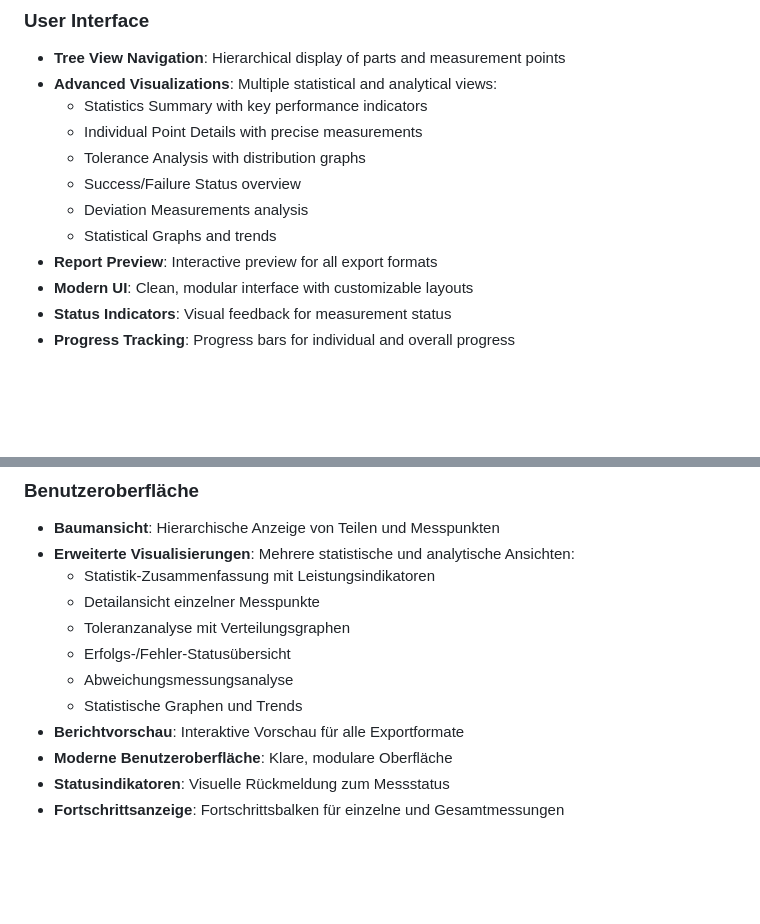
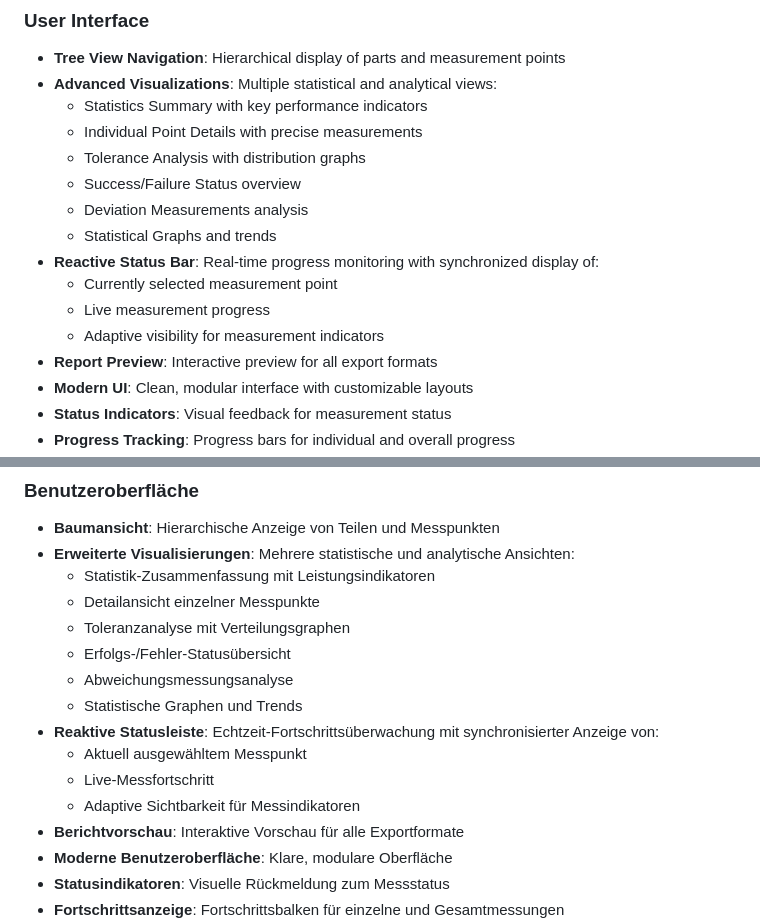
Before and after one commit to simeonar/CMMDemoApp, a Markdown page: readme.md, 2 parts joined by grey strips. GitHub-like rendering; blank space fills up the shorter version.

Commit message:
Update readme and technical documentation to reflect status bar improvements

```diff
--- a/readme.md
+++ b/readme.md
@@ -28,6 +28,10 @@ A modern WPF application for visualizing and analyzing Coordinate Measuring Mach
   - Success/Failure Status overview
   - Deviation Measurements analysis
   - Statistical Graphs and trends
+- **Reactive Status Bar**: Real-time progress monitoring with synchronized display of:
+  - Currently selected measurement point
+  - Live measurement progress
+  - Adaptive visibility for measurement indicators
 - **Report Preview**: Interactive preview for all export formats
 - **Modern UI**: Clean, modular interface with customizable layouts
 - **Status Indicators**: Visual feedback for measurement status
@@ -109,6 +113,10 @@ Eine moderne WPF-Anwendung zur Visualisierung und Analyse von Koordinatenmessmas
   - Erfolgs-/Fehler-Statusübersicht
   - Abweichungsmessungsanalyse
   - Statistische Graphen und Trends
+- **Reaktive Statusleiste**: Echtzeit-Fortschrittsüberwachung mit synchronisierter Anzeige von:
+  - Aktuell ausgewähltem Messpunkt
+  - Live-Messfortschritt
+  - Adaptive Sichtbarkeit für Messindikatoren
 - **Berichtvorschau**: Interaktive Vorschau für alle Exportformate
 - **Moderne Benutzeroberfläche**: Klare, modulare Oberfläche
 - **Statusindikatoren**: Visuelle Rückmeldung zum Messstatus
```
Also changed, not shown: TECHNISCHE_DETAILS.md (+49 -0 lines).
